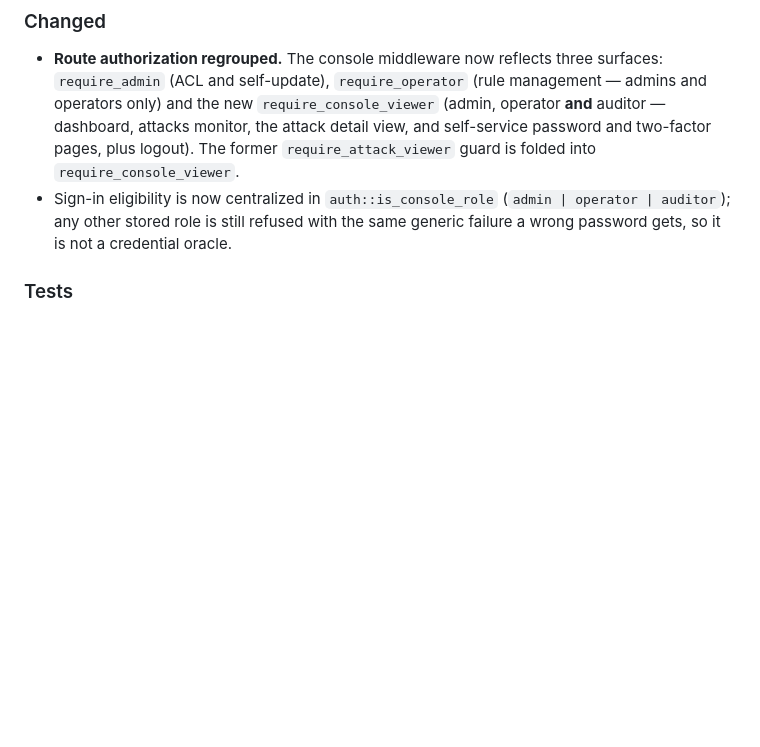
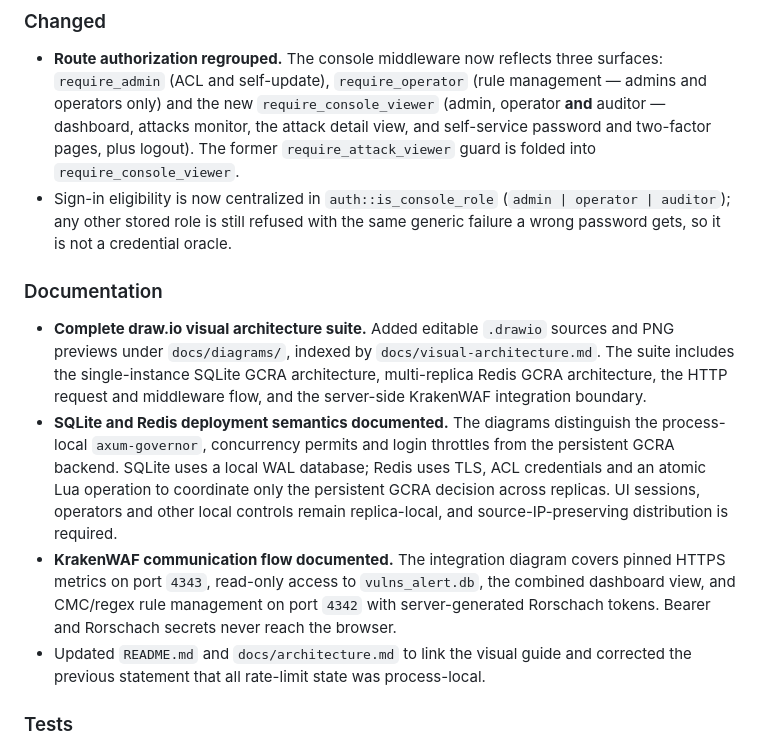
Before and after one commit to Orangewarrior/kraken-ui, a Markdown page: changelog.md, the part around the change. GitHub-like rendering; blank space fills up the shorter version.

Commit message:
Insert drawio resources

```diff
--- a/changelog.md
+++ b/changelog.md
@@ -32,6 +32,27 @@ All notable changes to this project are recorded in this file.
 - Sign-in eligibility is now centralized in `auth::is_console_role`
   (`admin | operator | auditor`); any other stored role is still refused with the
   same generic failure a wrong password gets, so it is not a credential oracle.
+
+### Documentation
+
+- **Complete draw.io visual architecture suite.** Added editable `.drawio`
+  sources and PNG previews under `docs/diagrams/`, indexed by
+  `docs/visual-architecture.md`. The suite includes the single-instance SQLite
+  GCRA architecture, multi-replica Redis GCRA architecture, the HTTP request and
+  middleware flow, and the server-side KrakenWAF integration boundary.
+- **SQLite and Redis deployment semantics documented.** The diagrams distinguish
+  the process-local `axum-governor`, concurrency permits and login throttles from
+  the persistent GCRA backend. SQLite uses a local WAL database; Redis uses TLS,
+  ACL credentials and an atomic Lua operation to coordinate only the persistent
+  GCRA decision across replicas. UI sessions, operators and other local controls
+  remain replica-local, and source-IP-preserving distribution is required.
+- **KrakenWAF communication flow documented.** The integration diagram covers
+  pinned HTTPS metrics on port `4343`, read-only access to `vulns_alert.db`, the
+  combined dashboard view, and CMC/regex rule management on port `4342` with
+  server-generated Rorschach tokens. Bearer and Rorschach secrets never reach the
+  browser.
+- Updated `README.md` and `docs/architecture.md` to link the visual guide and
+  corrected the previous statement that all rate-limit state was process-local.
 
 ### Tests
 
```
